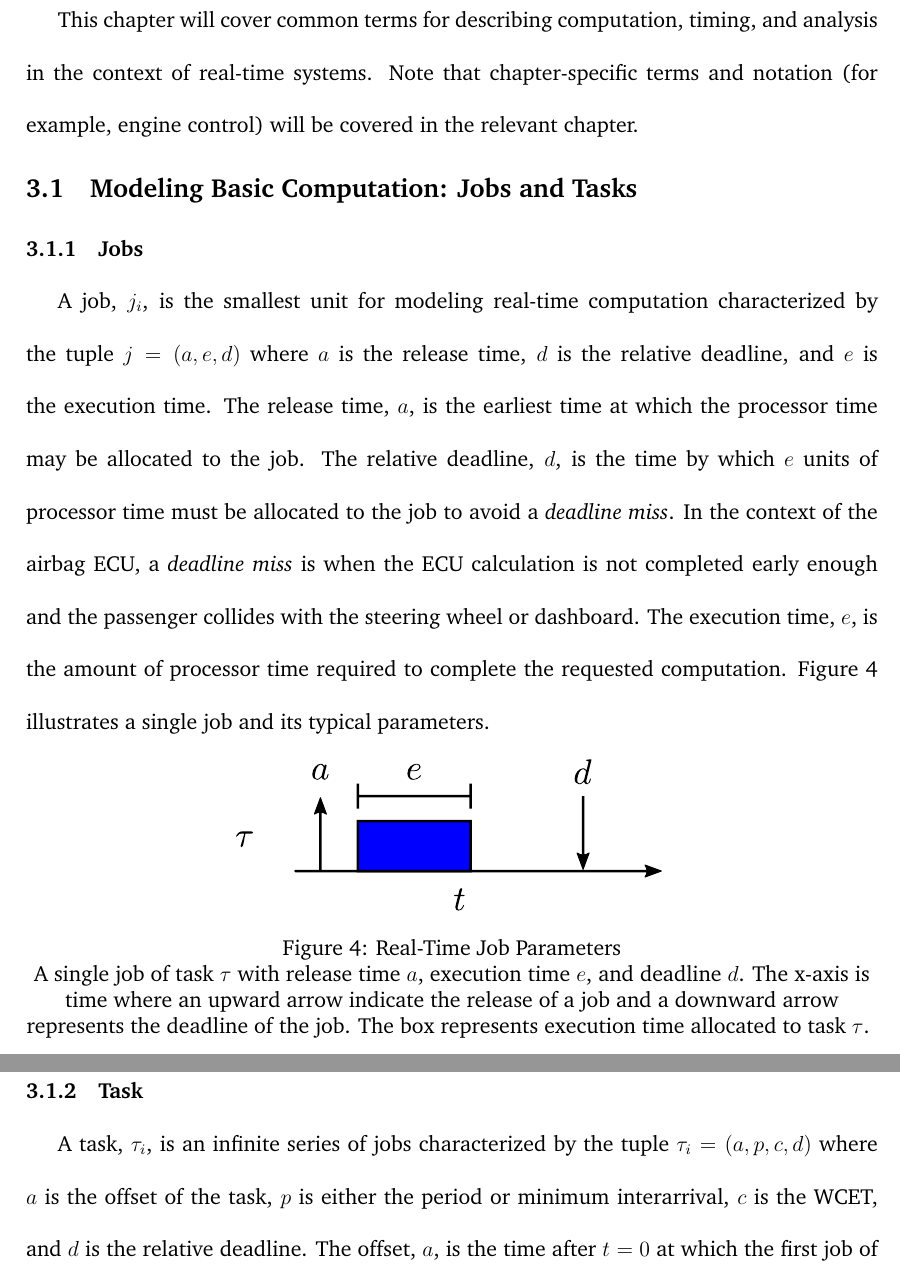
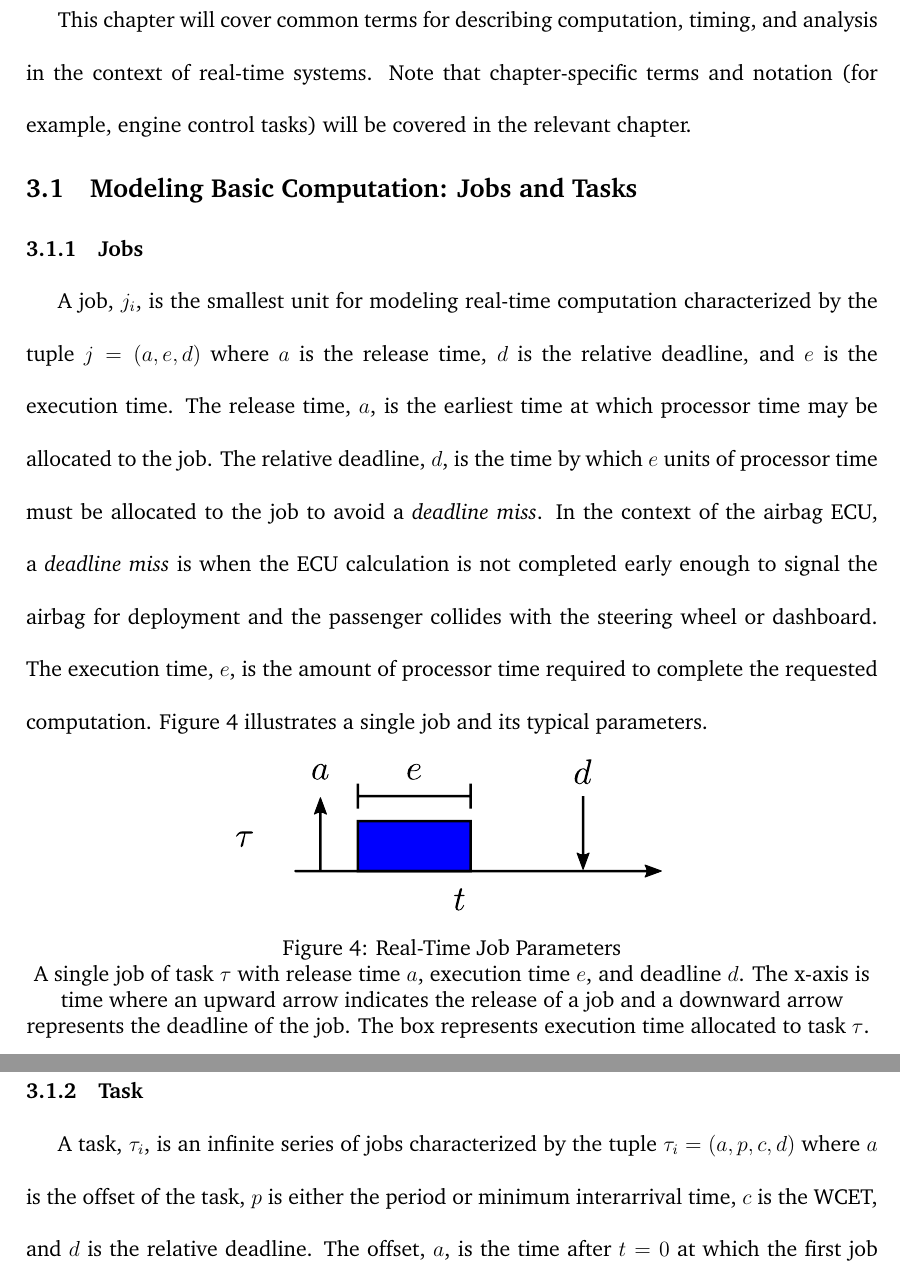
Before and after one commit to aarontwillcock/wsu-phd-prospectus, a LaTeX document (manuscript/prospectus.tex, which reads manuscript/chap3-systemModelsAndTerms.tex): two parts of pages 22 and 23 of 127, joined at a grey line, cut so that both start at the same text. Compiled offline with pdfLaTeX.

Commit message:
- Grammar fixes sys model

```diff
--- a/manuscript/chap3-systemModelsAndTerms.tex
+++ b/manuscript/chap3-systemModelsAndTerms.tex
@@ -1,7 +1,7 @@
 \section{System Models and Terms}   \label{chap:systemModel}
 
 This chapter will cover common terms for describing computation, timing, and analysis in the context of real-time systems.
-Note that chapter-specific terms and notation (for example, engine control) will be covered in the relevant chapter.
+Note that chapter-specific terms and notation (for example, engine control tasks) will be covered in the relevant chapter.
 
 \subsection{Modeling Basic Computation: Jobs and Tasks}
 
@@ -10,9 +10,9 @@ Note that chapter-specific terms and notation (for example, engine control) will
 \subsubsection{Jobs}
 
 A job, $j_i$, is the smallest unit for modeling real-time computation characterized by the tuple $j = (a,e,d)$ where $a$ is the release time, $d$ is the relative deadline, and $e$ is the execution time.
-The release time, $a$, is the earliest time at which the processor time may be allocated to the job.
+The release time, $a$, is the earliest time at which processor time may be allocated to the job.
 The relative deadline, $d$, is the time by which $e$ units of processor time must be allocated to the job to avoid a \textit{deadline miss}.
-In the context of the airbag ECU, a \textit{deadline miss} is when the ECU calculation is not completed early enough and the passenger collides with the steering wheel or dashboard.
+In the context of the airbag ECU, a \textit{deadline miss} is when the ECU calculation is not completed early enough to signal the airbag for deployment and the passenger collides with the steering wheel or dashboard.
 The execution time, $e$, is the amount of processor time required to complete the requested computation.
 Figure \ref{fig:rt-job} illustrates a single job and its typical parameters.
 
@@ -20,12 +20,15 @@ Figure \ref{fig:rt-job} illustrates a single job and its typical parameters.
     \centering
     \includegraphics[width=0.50\linewidth]{fig/singleJob.pdf}
     \caption{Real-Time Job Parameters} A single job of task $\tau$ with release time $a$, execution time $e$, and deadline $d$.
-    The x-axis is time where an upward arrow indicate the release of a job and a downward arrow represents the deadline of the job.
+    The x-axis is time where an upward arrow indicates the release of a job and a downward arrow represents the deadline of the job.
     The box represents execution time allocated to task $\tau$.
     \label{fig:rt-job}
 \end{figure}
 
 \subsubsection{Task}
 
-A task, $\tau_i$, is an infinite series of jobs characterized by the tuple $\tau_i = (a,p,c,d)$ where $a$ is the offset of the task, $p$ is either the period or minimum interarrival, $c$ is the WCET, and $d$ is the relative deadline.
+A task, $\tau_i$, is an infinite series of jobs characterized by the tuple $\tau_i = (a,p,c,d)$ where $a$ is the offset of the task,
+$p$ is either the period or minimum interarrival time,
+$c$ is the WCET,
+and $d$ is the relative deadline.
 The offset, $a$, is the time after $t=0$ at which the first job of the task is released.
```
Also changed, not shown: manuscript/chap3-systemModelsAndTerms.tex (2 more changed lines).
